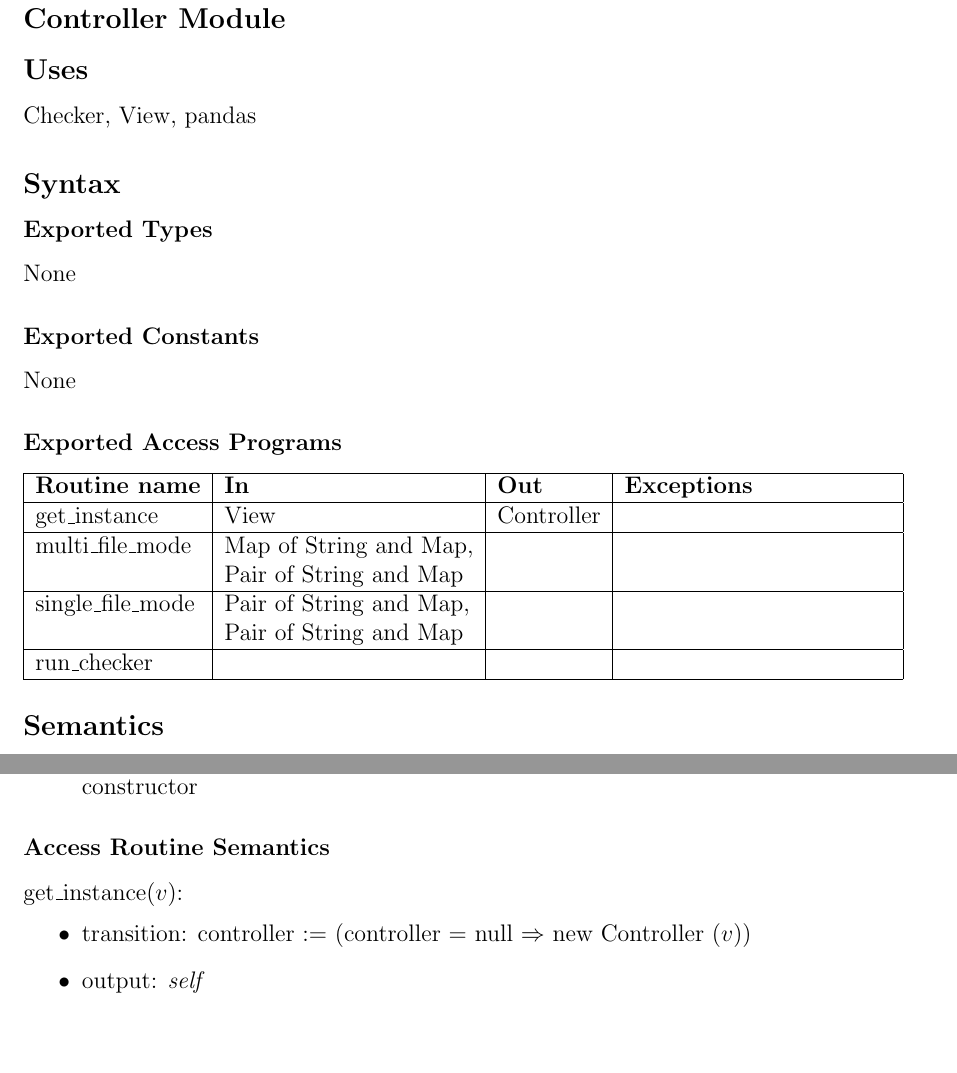
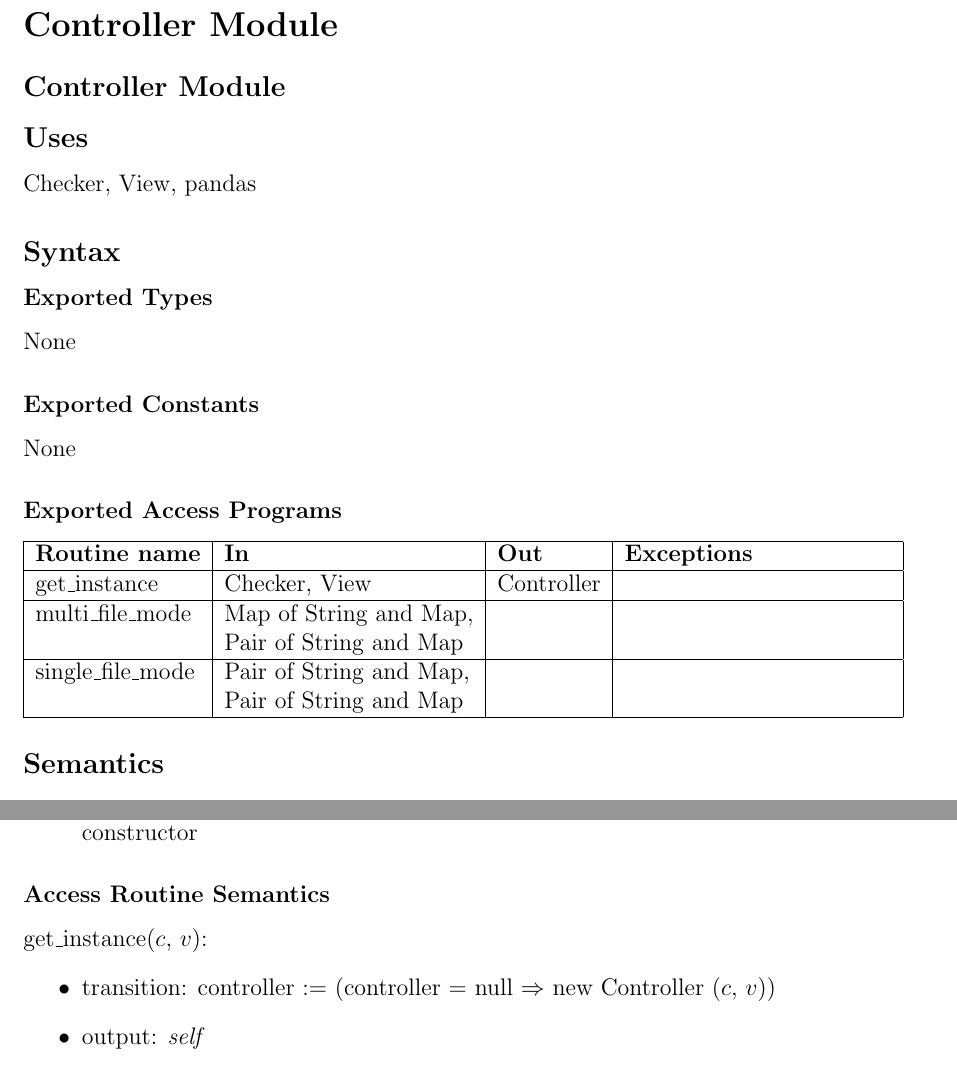
Before and after one commit to R-Fan9/Verification-Automation, a LaTeX document (Documentation/AutoChecker_Doc.tex): two parts of pages 7 and 8 of 9, joined at a grey line, cut so that both start at the same text, the shorter picture padded with empty space. Compiled offline with pdfLaTeX.

Commit message:
edited doc

```diff
--- a/Documentation/AutoChecker_Doc.tex
+++ b/Documentation/AutoChecker_Doc.tex
@@ -377,15 +375,13 @@ None
 \hline
 \textbf{Routine name} & \textbf{In} & \textbf{Out} & \textbf{Exceptions}\\
 \hline
-get\_instance & View & Controller & \\
+get\_instance & Checker, View & Controller & \\
 \hline
 multi\_file\_mode & Map of String and Map, & &\\
-                  & Pair of String and Map &  & \\
+                  & Pair of String and Map & & \\
 \hline
 single\_file\_mode & Pair of String and Map, & &\\
                    & Pair of String and Map & & \\
-\hline
-run\_checker & & & \\
 \hline
 % read\_file\_input & & String & \\
 % \hline
@@ -427,9 +423,9 @@ None
 
 \subsubsection* {Access Routine Semantics}
 
-get\_instance($v$):
+get\_instance($c$, $v$):
 \begin{itemize}
-  \item transition: controller $:=$ (controller = null $\Rightarrow$ new Controller ($v$))
+  \item transition: controller $:=$ (controller = null $\Rightarrow$ new Controller ($c$, $v$))
   \item output: \textit{self}
   \item exception: None
 \end{itemize}
```
Also changed, not shown: Documentation/AutoChecker_Doc.pdf, Documentation/AutoChecker_Doc.tex (4 more changed lines).
